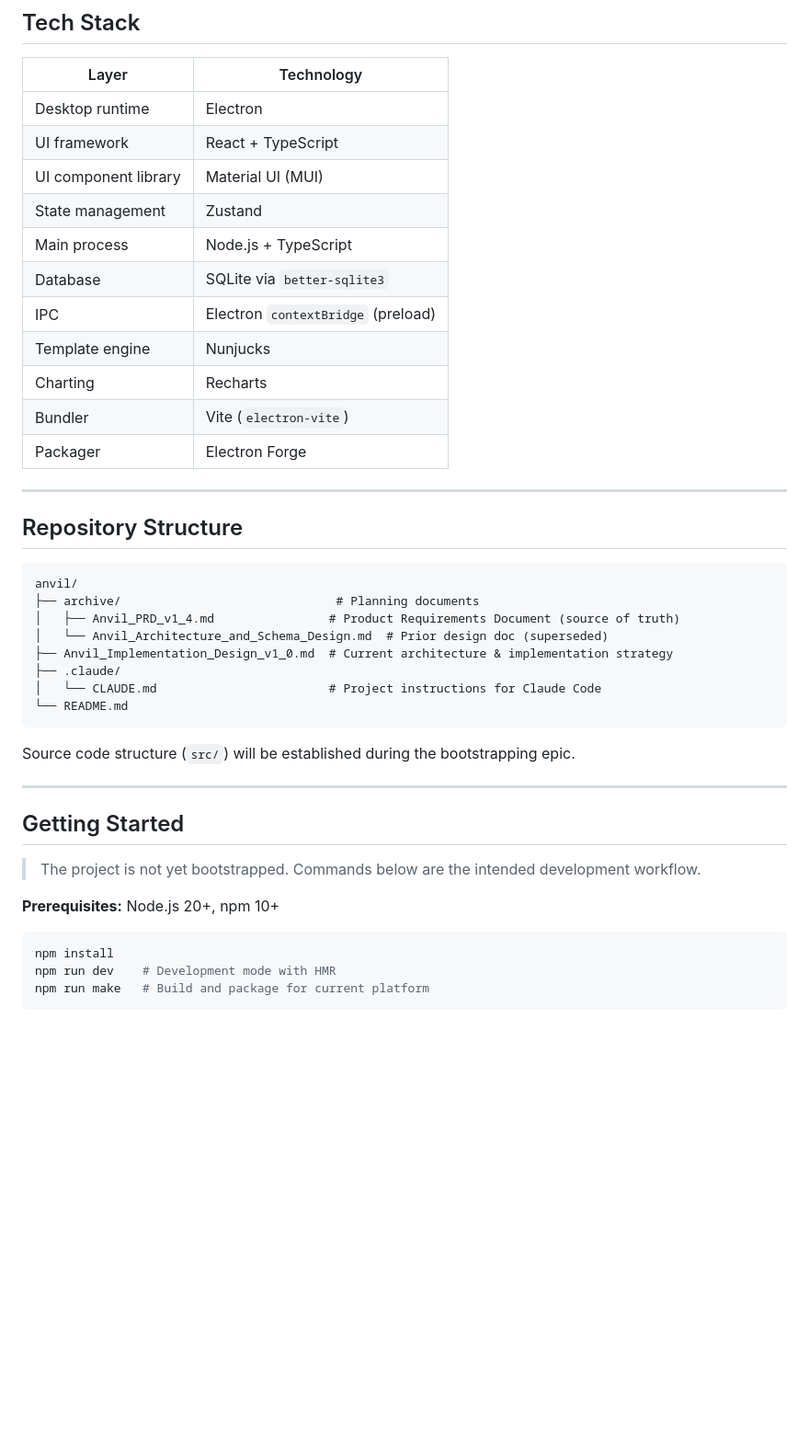
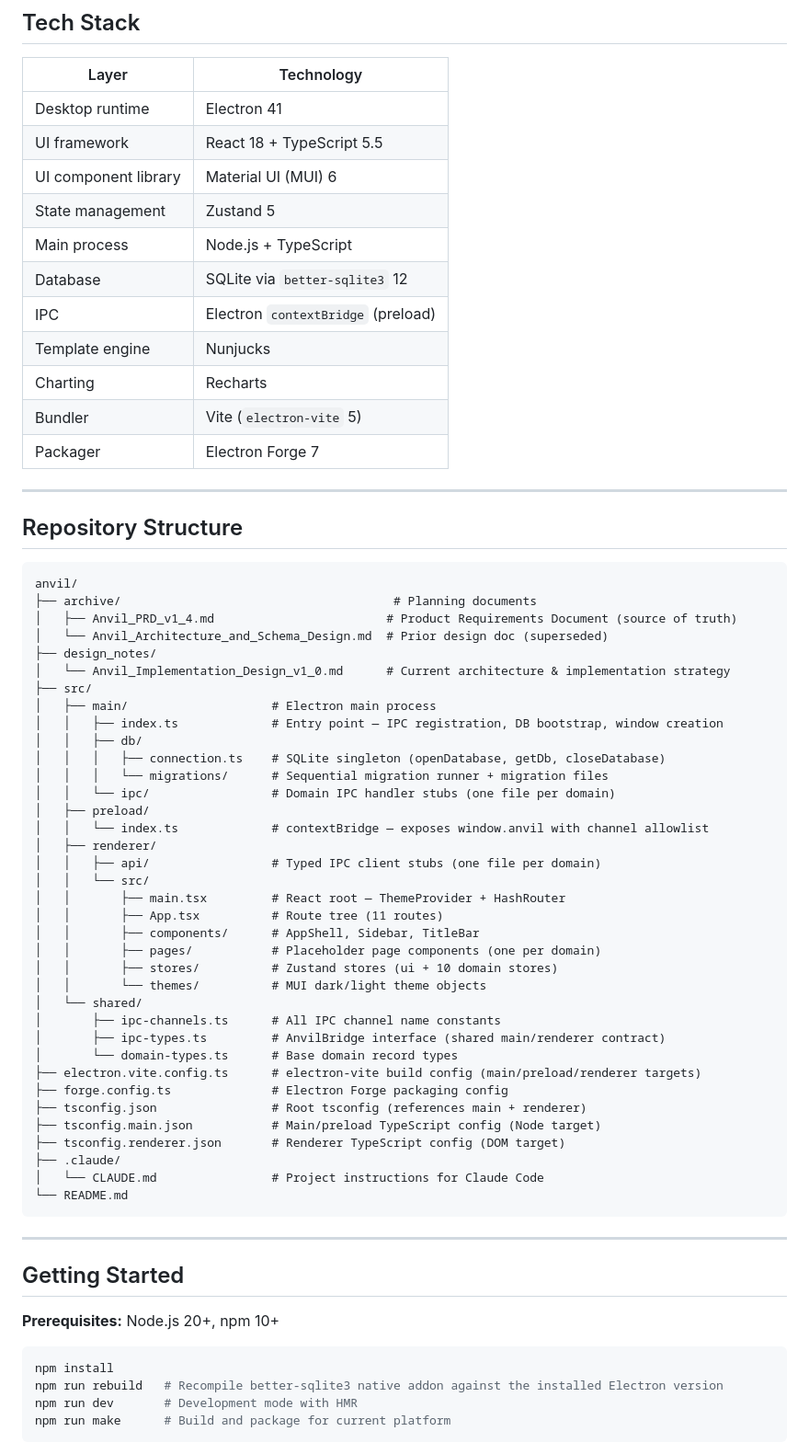
Before and after one commit to tkforgeworks/anvil, a Markdown page: README.md, the part around one of its changes. Shown at 92% size. Drawn GitHub-style; blank space fills up the shorter version.

Commit message:
Update README to reflect ANV-4 bootstrap completion
Updates project status, adds actual src/ directory structure, corrects
version numbers in the tech stack table, documents the rebuild step,
and adds a development status table tracking completed epics.

Co-Authored-By: Claude Sonnet 4.6 <noreply@anthropic.com>

````diff
--- a/README.md
+++ b/README.md
@@ -30,17 +30,17 @@ No sprite/asset management, dialogue branching logic, combat simulation, multipl
 
 | Layer | Technology |
 |---|---|
-| Desktop runtime | Electron |
-| UI framework | React + TypeScript |
-| UI component library | Material UI (MUI) |
-| State management | Zustand |
+| Desktop runtime | Electron 41 |
+| UI framework | React 18 + TypeScript 5.5 |
+| UI component library | Material UI (MUI) 6 |
+| State management | Zustand 5 |
 | Main process | Node.js + TypeScript |
-| Database | SQLite via `better-sqlite3` |
+| Database | SQLite via `better-sqlite3` 12 |
 | IPC | Electron `contextBridge` (preload) |
 | Template engine | Nunjucks |
 | Charting | Recharts |
-| Bundler | Vite (`electron-vite`) |
-| Packager | Electron Forge |
+| Bundler | Vite (`electron-vite` 5) |
+| Packager | Electron Forge 7 |
 
 ---
 
@@ -48,27 +48,52 @@ No sprite/asset management, dialogue branching logic, combat simulation, multipl
 
 ```
 anvil/
-├── archive/                              # Planning documents
-│   ├── Anvil_PRD_v1_4.md                # Product Requirements Document (source of truth)
+├── archive/                                      # Planning documents
+│   ├── Anvil_PRD_v1_4.md                        # Product Requirements Document (source of truth)
 │   └── Anvil_Architecture_and_Schema_Design.md  # Prior design doc (superseded)
-├── Anvil_Implementation_Design_v1_0.md  # Current architecture & implementation strategy
+├── design_notes/
+│   └── Anvil_Implementation_Design_v1_0.md      # Current architecture & implementation strategy
+├── src/
+│   ├── main/                    # Electron main process
+│   │   ├── index.ts             # Entry point — IPC registration, DB bootstrap, window creation
+│   │   ├── db/
+│   │   │   ├── connection.ts    # SQLite singleton (openDatabase, getDb, closeDatabase)
+│   │   │   └── migrations/      # Sequential migration runner + migration files
+│   │   └── ipc/                 # Domain IPC handler stubs (one file per domain)
+│   ├── preload/
+│   │   └── index.ts             # contextBridge — exposes window.anvil with channel allowlist
+│   ├── renderer/
+│   │   ├── api/                 # Typed IPC client stubs (one file per domain)
+│   │   └── src/
+│   │       ├── main.tsx         # React root — ThemeProvider + HashRouter
+│   │       ├── App.tsx          # Route tree (11 routes)
+│   │       ├── components/      # AppShell, Sidebar, TitleBar
+│   │       ├── pages/           # Placeholder page components (one per domain)
+│   │       ├── stores/          # Zustand stores (ui + 10 domain stores)
+│   │       └── themes/          # MUI dark/light theme objects
+│   └── shared/
+│       ├── ipc-channels.ts      # All IPC channel name constants
+│       ├── ipc-types.ts         # AnvilBridge interface (shared main/renderer contract)
+│       └── domain-types.ts      # Base domain record types
+├── electron.vite.config.ts      # electron-vite build config (main/preload/renderer targets)
+├── forge.config.ts              # Electron Forge packaging config
+├── tsconfig.json                # Root tsconfig (references main + renderer)
+├── tsconfig.main.json           # Main/preload TypeScript config (Node target)
+├── tsconfig.renderer.json       # Renderer TypeScript config (DOM target)
 ├── .claude/
-│   └── CLAUDE.md                        # Project instructions for Claude Code
+│   └── CLAUDE.md                # Project instructions for Claude Code
 └── README.md
 ```
-
-Source code structure (`src/`) will be established during the bootstrapping epic.
 
 ---
 
 ## Getting Started
 
-> The project is not yet bootstrapped. Commands below are the intended development workflow.
-
 **Prerequisites:** Node.js 20+, npm 10+
 
 ```bash
 npm install
-npm run dev    # Development mode with HMR
-npm run make   # Build and package for current platform
+npm run rebuild   # Recompile better-sqlite3 native addon against the installed Electron version
+npm run dev       # Development mode with HMR
+npm run make      # Build and package for current platform
 ```
````
Also changed, not shown: other parts of README.md (+22 -1 lines).
